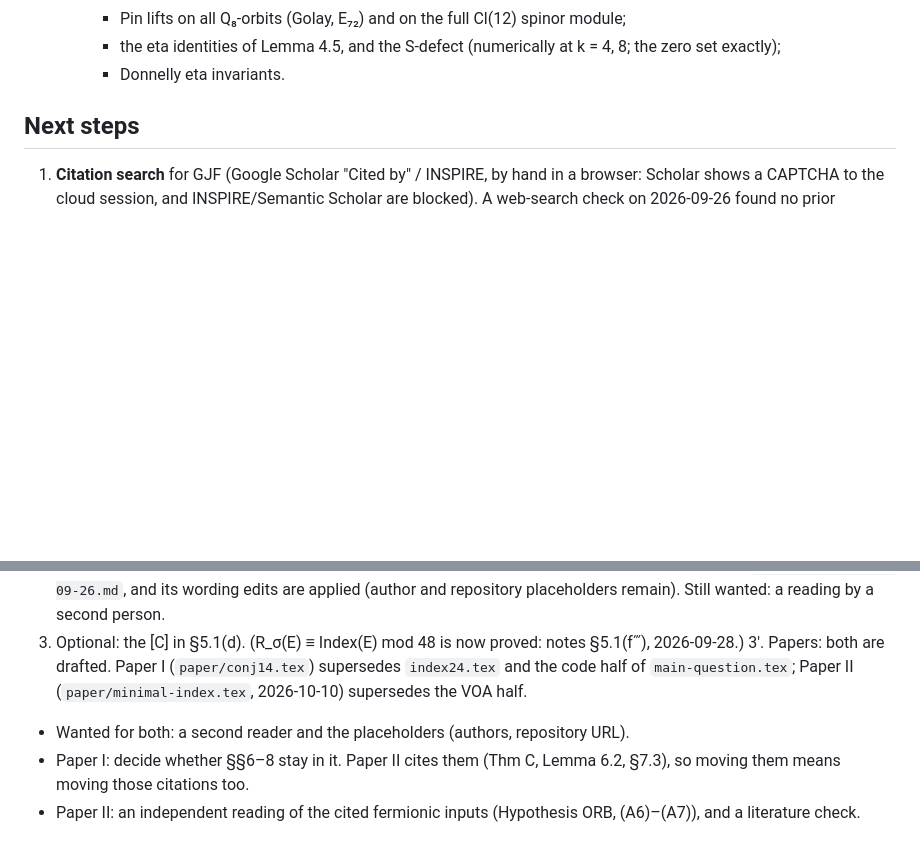
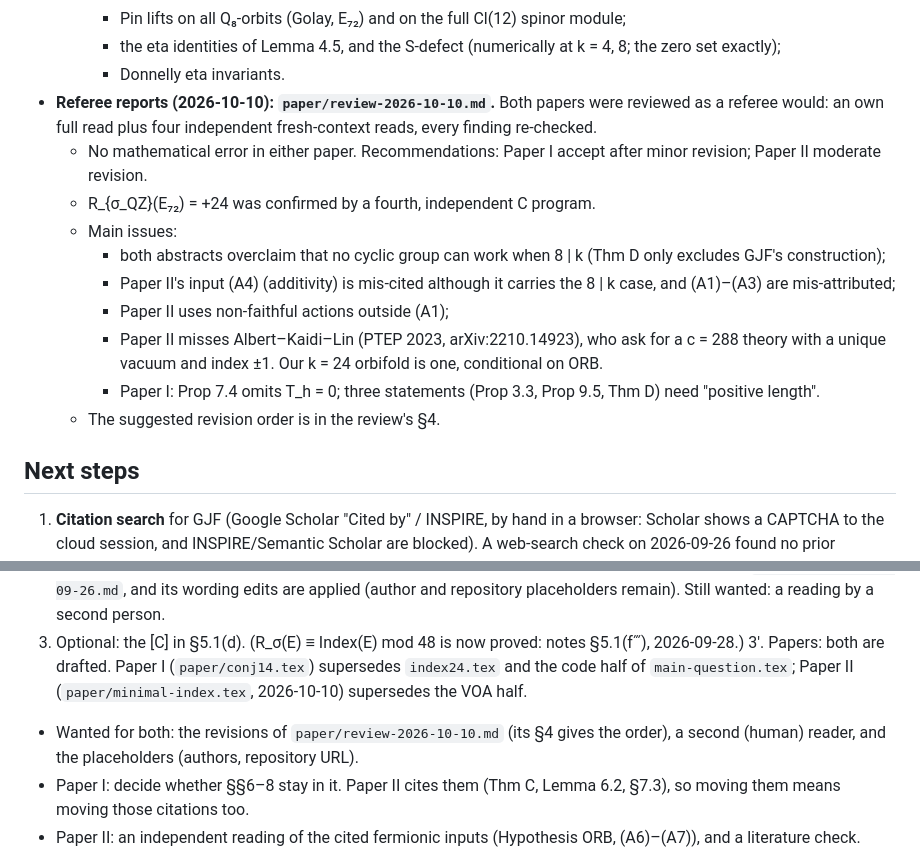
Before and after one commit to dbrueg/claude-gjf-conj, a Markdown page: CLAUDE.md, 2 parts joined by grey strips. GitHub-like rendering; blank space fills up the shorter version.

```diff
--- a/CLAUDE.md
+++ b/CLAUDE.md
@@ -70,6 +70,16 @@ Prove or disprove the existence half of GJF Conj 1.4: a self-dual ternary code o
     - Pin lifts on all Q₈-orbits (Golay, E₇₂) and on the full Cl(12) spinor module;
     - the eta identities of Lemma 4.5, and the S-defect (numerically at k = 4, 8; the zero set exactly);
     - Donnelly eta invariants.
+- **Referee reports (2026-10-10): `paper/review-2026-10-10.md`.** Both papers were reviewed as a referee would: an own full read plus four independent fresh-context reads, every finding re-checked.
+  - No mathematical error in either paper. Recommendations: Paper I accept after minor revision; Paper II moderate revision.
+  - R_{σ_QZ}(E₇₂) = +24 was confirmed by a fourth, independent C program.
+  - Main issues:
+    - both abstracts overclaim that no cyclic group can work when 8 | k (Thm D only excludes GJF's construction);
+    - Paper II's input (A4) (additivity) is mis-cited although it carries the 8 | k case, and (A1)–(A3) are mis-attributed;
+    - Paper II uses non-faithful actions outside (A1);
+    - Paper II misses Albert–Kaidi–Lin (PTEP 2023, arXiv:2210.14923), who ask for a c = 288 theory with a unique vacuum and index ±1. Our k = 24 orbifold is one, conditional on ORB.
+    - Paper I: Prop 7.4 omits T_h = 0; three statements (Prop 3.3, Prop 9.5, Thm D) need "positive length".
+  - The suggested revision order is in the review's §4.
 
 ## Next steps
 
@@ -77,7 +87,7 @@ Prove or disprove the existence half of GJF Conj 1.4: a self-dual ternary code o
 2. ~~An independent re-derivation of Lemma 5.8's local identities, and a sign-exact index check at n = 36~~ — done in `ternary60/theory/paper_check.py` (log beside it; notes §5.1(f‴) Status). The paper draft `paper/index24.tex` compiles cleanly and was checked line by line against the notes and GJF's source; the review is in `paper/review-2026-09-26.md`, and its wording edits are applied (author and repository placeholders remain). Still wanted: a reading by a second person.
 3. Optional: the [C] in §5.1(d). (R_σ(E) ≡ Index(E) mod 48 is now proved: notes §5.1(f‴), 2026-09-28.)
 3′. Papers: both are drafted. Paper I (`paper/conj14.tex`) supersedes `index24.tex` and the code half of `main-question.tex`; Paper II (`paper/minimal-index.tex`, 2026-10-10) supersedes the VOA half.
-  - Wanted for both: a second reader and the placeholders (authors, repository URL).
+  - Wanted for both: the revisions of `paper/review-2026-10-10.md` (its §4 gives the order), a second (human) reader, and the placeholders (authors, repository URL).
   - Paper I: decide whether §§6–8 stay in it. Paper II cites them (Thm C, Lemma 6.2, §7.3), so moving them means moving those citations too.
   - Paper II: an independent reading of the cited fermionic inputs (Hypothesis ORB, (A6)–(A7)), and a literature check.
 4. **Lean formalization of the Main Question**: Tier A is done (above). Open: (a) certify R_σ(E₇₂) = 24 (a new seed with a cheap certificate, or `native_decide` on the information-set sum, whose soundness is `Eval.fastT_eq` + [CS] Lemma 2.5); (b) speed up the ℤ/12 certificates (they dominate `lake build`); (c) Tier B (VOA side as a hypothesis structure), `notes/blueprint/README.md` §4.
```
Also changed, not shown: README.md (+1 -0 lines), paper/review-2026-10-10.md (added, +377 -0 lines).
